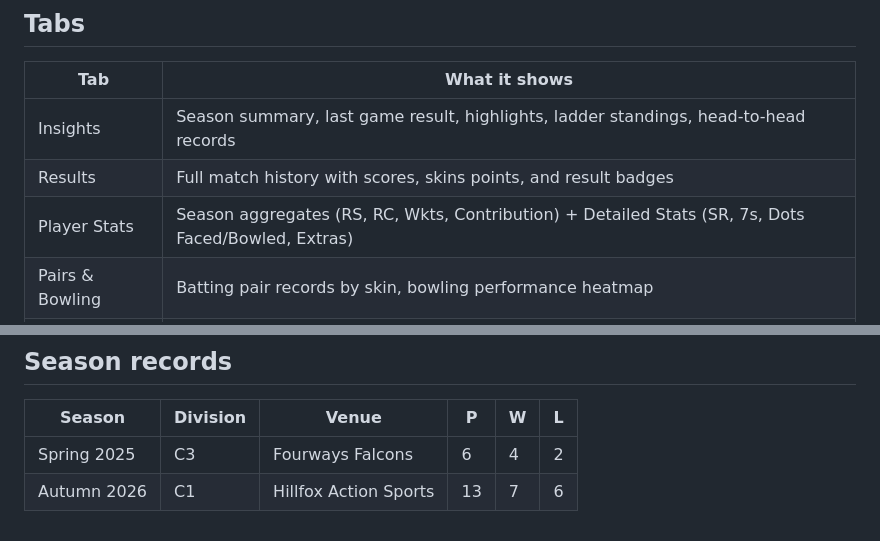
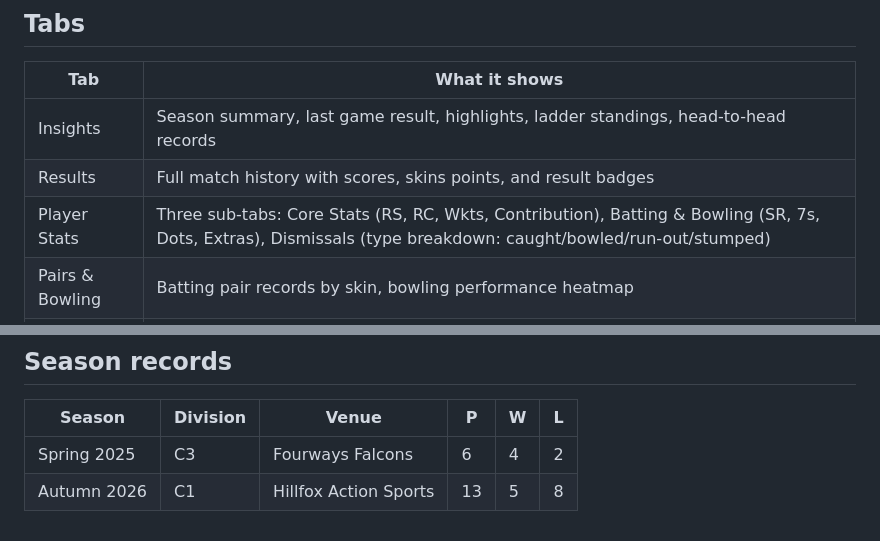
Before and after one commit to kgv808/dm-stats, a Markdown page: README.md, 2 parts joined by grey strips. Rendered like a GitHub page.

```diff
--- a/README.md
+++ b/README.md
@@ -13,7 +13,7 @@ A self-hosted web app for tracking player statistics, results, and performance a
 |-----|--------------|
 | Insights | Season summary, last game result, highlights, ladder standings, head-to-head records |
 | Results | Full match history with scores, skins points, and result badges |
-| Player Stats | Season aggregates (RS, RC, Wkts, Contribution) + Detailed Stats (SR, 7s, Dots Faced/Bowled, Extras) |
+| Player Stats | Three sub-tabs: Core Stats (RS, RC, Wkts, Contribution), Batting & Bowling (SR, 7s, Dots, Extras), Dismissals (type breakdown: caught/bowled/run-out/stumped) |
 | Pairs & Bowling | Batting pair records by skin, bowling performance heatmap |
 | Team Sheet | Pre-match squad selector with auto-generated batting pairs and bowling order |
 
@@ -98,4 +98,4 @@ RC can go negative — a bowler who takes wickets worth more than the runs they
 | Season | Division | Venue | P | W | L |
 |--------|----------|-------|---|---|---|
 | Spring 2025 | C3 | Fourways Falcons | 6 | 4 | 2 |
-| Autumn 2026 | C1 | Hillfox Action Sports | 13 | 7 | 6 |
+| Autumn 2026 | C1 | Hillfox Action Sports | 13 | 5 | 8 |
```
Also changed, not shown: SKILL.md (+38 -22 lines).
